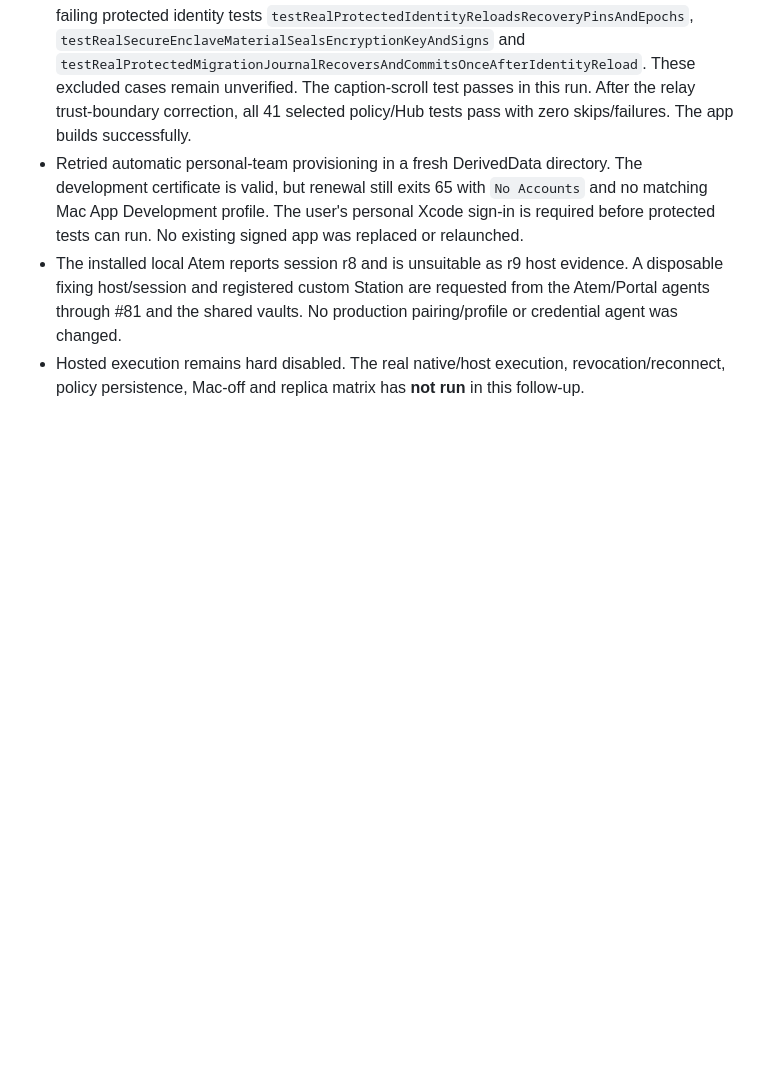
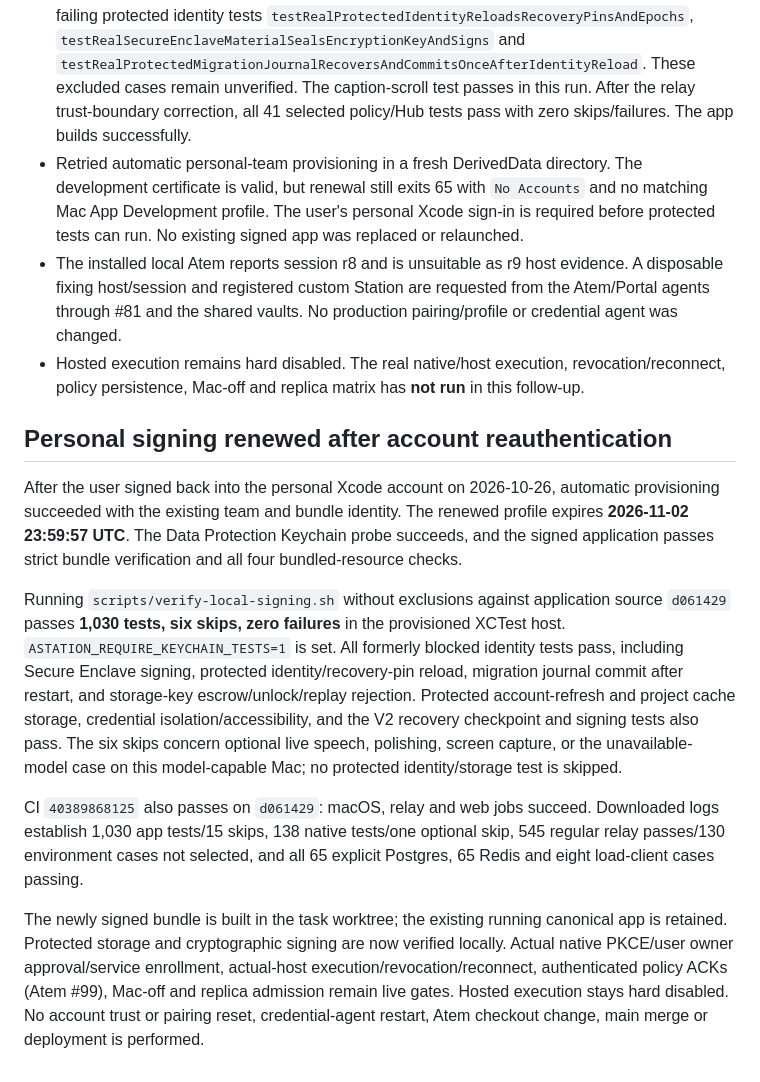
Before and after one commit to Agora-Build/Astation, a Markdown page: designs/protocol/station-integration-lifecycle.md, the part around the change. GitHub-like rendering; blank space fills up the shorter version.

Commit message:
Record renewed personal signing and provisioned verification
Document account reauthentication for automatic profile renewal and the full provisioned suite results. Keep actual owner/host integration and authenticated policy ACKs as remaining activation gates.

🤖 Built with SMT <smt@agora.build>

```diff
--- a/designs/protocol/station-integration-lifecycle.md
+++ b/designs/protocol/station-integration-lifecycle.md
@@ -267,3 +267,35 @@ host execution, Mac-off and replica admission remain release gates.
 - Hosted execution remains hard disabled. The real native/host execution,
   revocation/reconnect, policy persistence, Mac-off and replica matrix has
   **not run** in this follow-up.
+
+## Personal signing renewed after account reauthentication
+
+After the user signed back into the personal Xcode account on 2026-10-26,
+automatic provisioning succeeded with the existing team and bundle identity.
+The renewed profile expires **2026-11-02 23:59:57 UTC**. The Data Protection
+Keychain probe succeeds, and the signed application passes strict bundle
+verification and all four bundled-resource checks.
+
+Running `scripts/verify-local-signing.sh` without exclusions against application
+source `d061429` passes **1,030 tests, six skips, zero failures** in the
+provisioned XCTest host. `ASTATION_REQUIRE_KEYCHAIN_TESTS=1` is set. All formerly
+blocked identity tests pass, including Secure Enclave signing, protected
+identity/recovery-pin reload, migration journal commit after restart, and
+storage-key escrow/unlock/replay rejection. Protected account-refresh and project
+cache storage, credential isolation/accessibility, and the V2 recovery checkpoint
+and signing tests also pass. The six skips concern optional live speech,
+polishing, screen capture, or the unavailable-model case on this model-capable
+Mac; no protected identity/storage test is skipped.
+
+CI `40389868125` also passes on `d061429`: macOS, relay and web jobs succeed.
+Downloaded logs establish 1,030 app tests/15 skips, 138 native tests/one optional
+skip, 545 regular relay passes/130 environment cases not selected, and all
+65 explicit Postgres, 65 Redis and eight load-client cases passing.
+
+The newly signed bundle is built in the task worktree; the existing running
+canonical app is retained. Protected storage and cryptographic signing are now
+verified locally. Actual native PKCE/user owner approval/service enrollment,
+actual-host execution/revocation/reconnect, authenticated policy ACKs (Atem #99),
+Mac-off and replica admission remain live gates. Hosted execution stays hard
+disabled. No account trust or pairing reset, credential-agent restart, Atem
+checkout change, main merge or deployment is performed.
```
Also changed, not shown: docs/atem-device-verification.md (+6 -0 lines).
